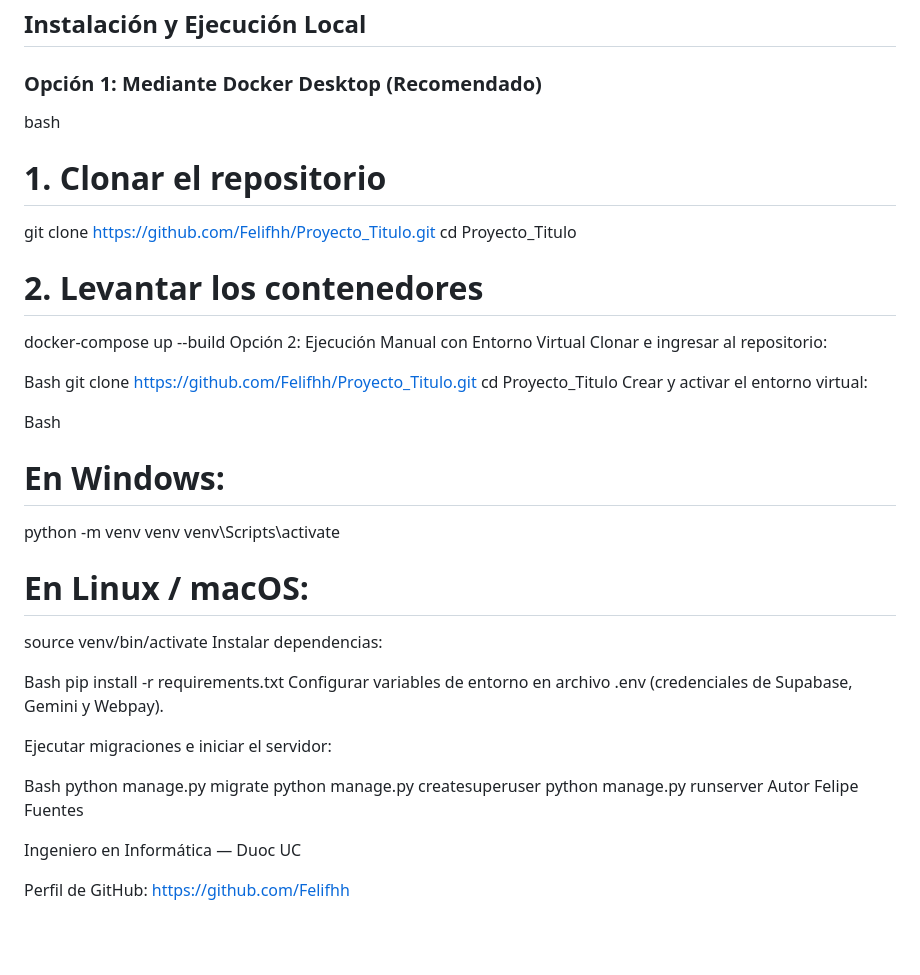
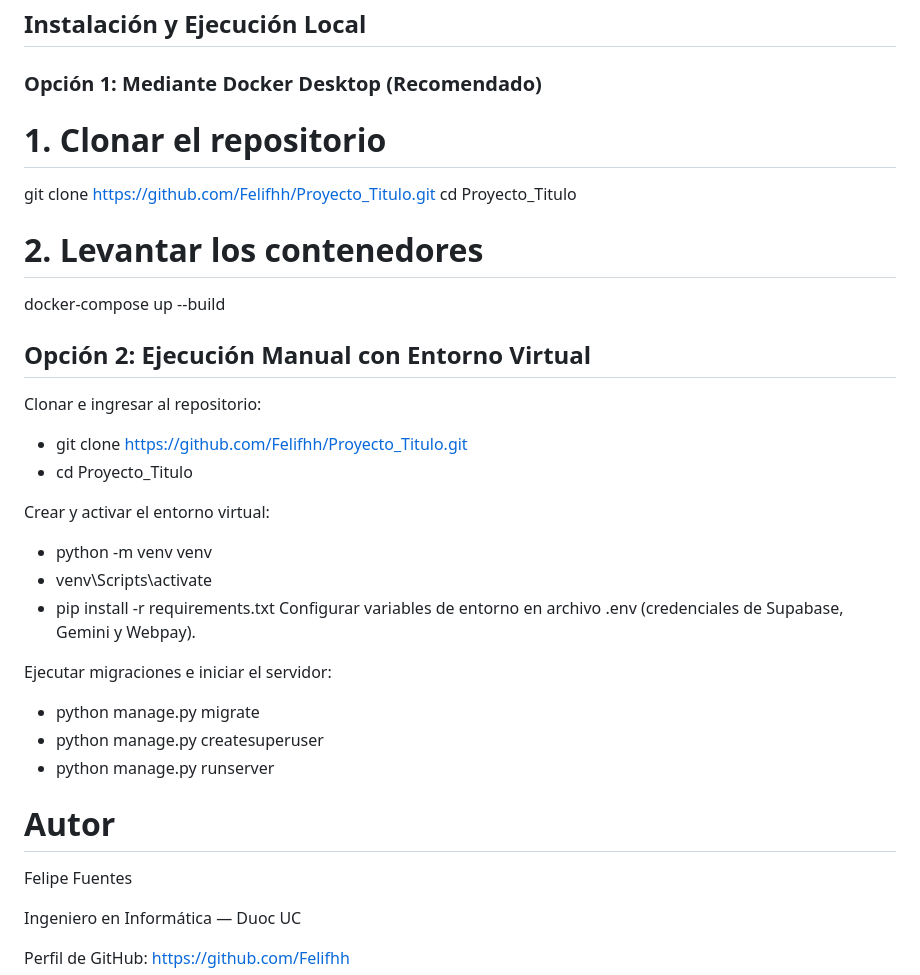
Before and after one commit to Felifhh/Proyecto_Titulo, a Markdown page: README.md, the part around the change. GitHub-like rendering; blank space fills up the shorter version.

```diff
--- a/README.md
+++ b/README.md
@@ -114,41 +114,33 @@ El desarrollo se estructuró en 8 Sprints iterativos e incrementales:
 
 ### Opción 1: Mediante Docker Desktop (Recomendado)
 
-bash
 # 1. Clonar el repositorio
 git clone [https://github.com/Felifhh/Proyecto_Titulo.git](https://github.com/Felifhh/Proyecto_Titulo.git)
 cd Proyecto_Titulo
 
 # 2. Levantar los contenedores
 docker-compose up --build
-Opción 2: Ejecución Manual con Entorno Virtual
+
+## Opción 2: Ejecución Manual con Entorno Virtual
+
 Clonar e ingresar al repositorio:
+* git clone [https://github.com/Felifhh/Proyecto_Titulo.git](https://github.com/Felifhh/Proyecto_Titulo.git)
+* cd Proyecto_Titulo
 
-Bash
-git clone [https://github.com/Felifhh/Proyecto_Titulo.git](https://github.com/Felifhh/Proyecto_Titulo.git)
-cd Proyecto_Titulo
+
 Crear y activar el entorno virtual:
-
-Bash
-# En Windows:
-python -m venv venv
-venv\Scripts\activate
-
-# En Linux / macOS:
-source venv/bin/activate
-Instalar dependencias:
-
-Bash
-pip install -r requirements.txt
+* python -m venv venv
+* venv\Scripts\activate
+* pip install -r requirements.txt
 Configurar variables de entorno en archivo .env (credenciales de Supabase, Gemini y Webpay).
 
 Ejecutar migraciones e iniciar el servidor:
+* python manage.py migrate
+* python manage.py createsuperuser
+* python manage.py runserver
 
-Bash
-python manage.py migrate
-python manage.py createsuperuser
-python manage.py runserver
-Autor
+
+# Autor
 Felipe Fuentes
 
 Ingeniero en Informática — Duoc UC
```
